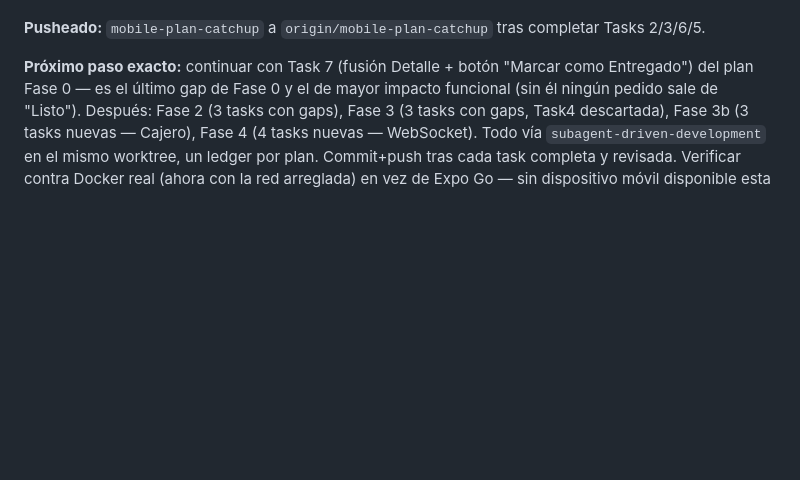
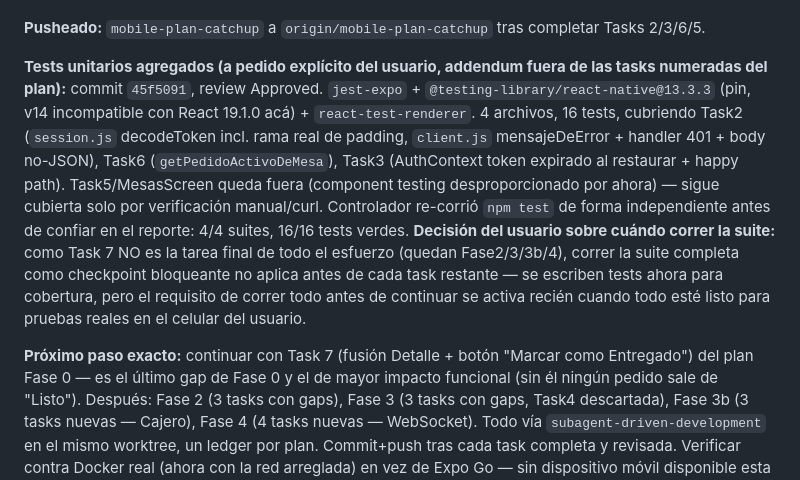
Before and after one commit to EmilianoLedesma/Coffe_Code_App, a Markdown page: .superpowers/sdd/progress.md, the part around the change. GitHub-like rendering; blank space fills up the shorter version.

Commit message:
docs: registrar unit tests Fase0 (Tasks 2/3/6) en progress.md

```diff
--- a/.superpowers/sdd/progress.md
+++ b/.superpowers/sdd/progress.md
@@ -21,6 +21,8 @@ Continuación directa de la parte 2 (auditoría de gaps). Decisión del usuario:
 - **Hallazgo menor pendiente (no bloqueante):** `getPedidoActivoDeMesa` (Task 6) puede devolver el pedido incorrecto si una mesa tiene más de un pedido activo simultáneo entre distintos estatus — confirmado con datos reales de la DB de desarrollo (mesa 1: pedido #40 Listo viejo vs #42 Pendiente nuevo). No bloquea Fase 0 (el caso normal de un pedido activo por mesa funciona bien), pendiente de decidir si vale la pena endurecerlo.
 
 **Pusheado:** `mobile-plan-catchup` a `origin/mobile-plan-catchup` tras completar Tasks 2/3/6/5.
+
+**Tests unitarios agregados (a pedido explícito del usuario, addendum fuera de las tasks numeradas del plan):** commit `45f5091`, review Approved. `jest-expo` + `@testing-library/react-native@13.3.3` (pin, v14 incompatible con React 19.1.0 acá) + `react-test-renderer`. 4 archivos, 16 tests, cubriendo Task2 (`session.js` decodeToken incl. rama real de padding, `client.js` mensajeDeError + handler 401 + body no-JSON), Task6 (`getPedidoActivoDeMesa`), Task3 (AuthContext token expirado al restaurar + happy path). Task5/MesasScreen queda fuera (component testing desproporcionado por ahora) — sigue cubierta solo por verificación manual/curl. Controlador re-corrió `npm test` de forma independiente antes de confiar en el reporte: 4/4 suites, 16/16 tests verdes. **Decisión del usuario sobre cuándo correr la suite:** como Task 7 NO es la tarea final de todo el esfuerzo (quedan Fase2/3/3b/4), correr la suite completa como checkpoint bloqueante no aplica antes de cada task restante — se escriben tests ahora para cobertura, pero el requisito de correr todo antes de continuar se activa recién cuando todo esté listo para pruebas reales en el celular del usuario.
 
 **Próximo paso exacto:** continuar con Task 7 (fusión Detalle + botón "Marcar como Entregado") del plan Fase 0 — es el último gap de Fase 0 y el de mayor impacto funcional (sin él ningún pedido sale de "Listo"). Después: Fase 2 (3 tasks con gaps), Fase 3 (3 tasks con gaps, Task4 descartada), Fase 3b (3 tasks nuevas — Cajero), Fase 4 (4 tasks nuevas — WebSocket). Todo vía `subagent-driven-development` en el mismo worktree, un ledger por plan. Commit+push tras cada task completa y revisada. Verificar contra Docker real (ahora con la red arreglada) en vez de Expo Go — sin dispositivo móvil disponible esta sesión.
 
```
